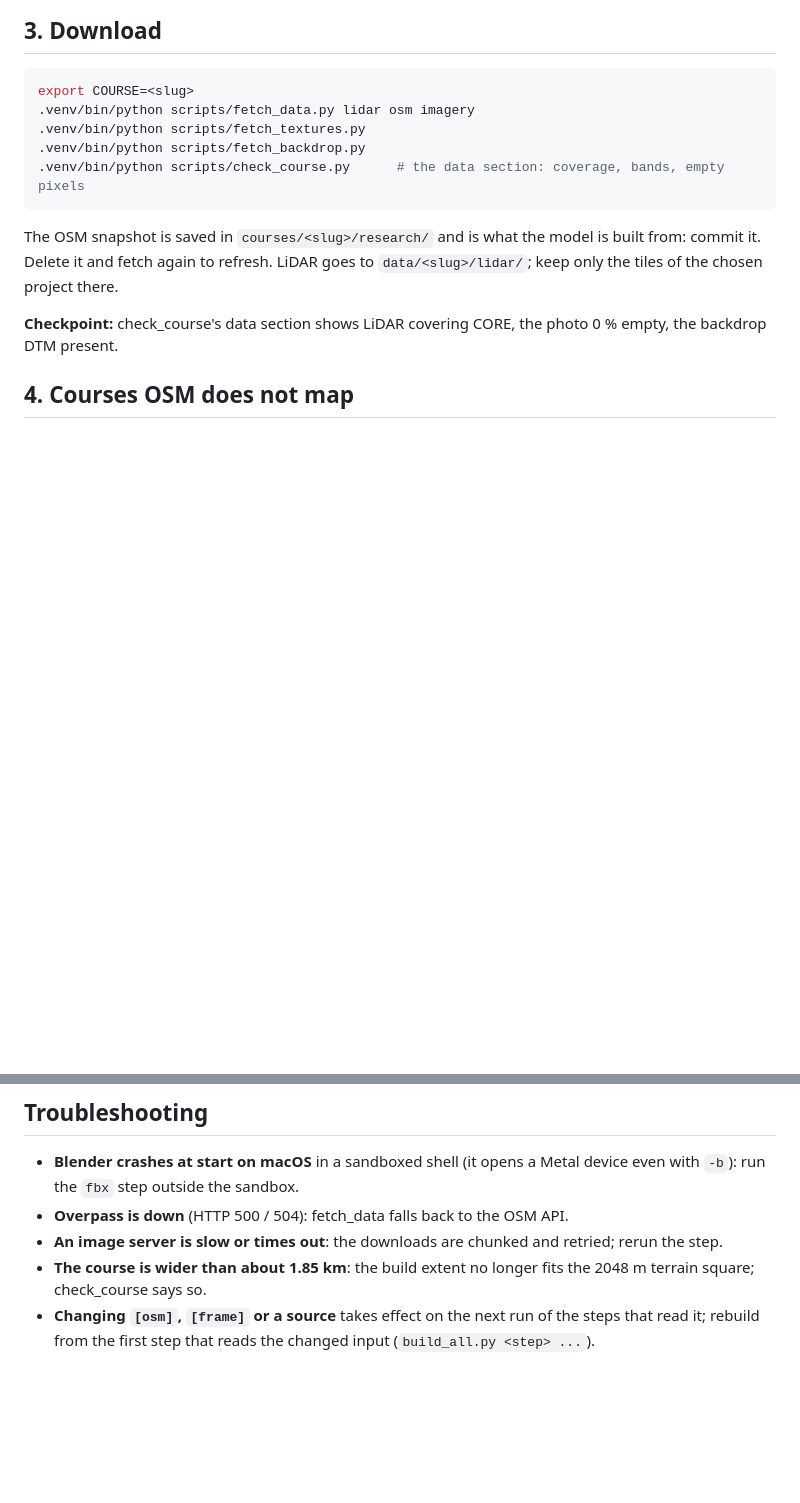
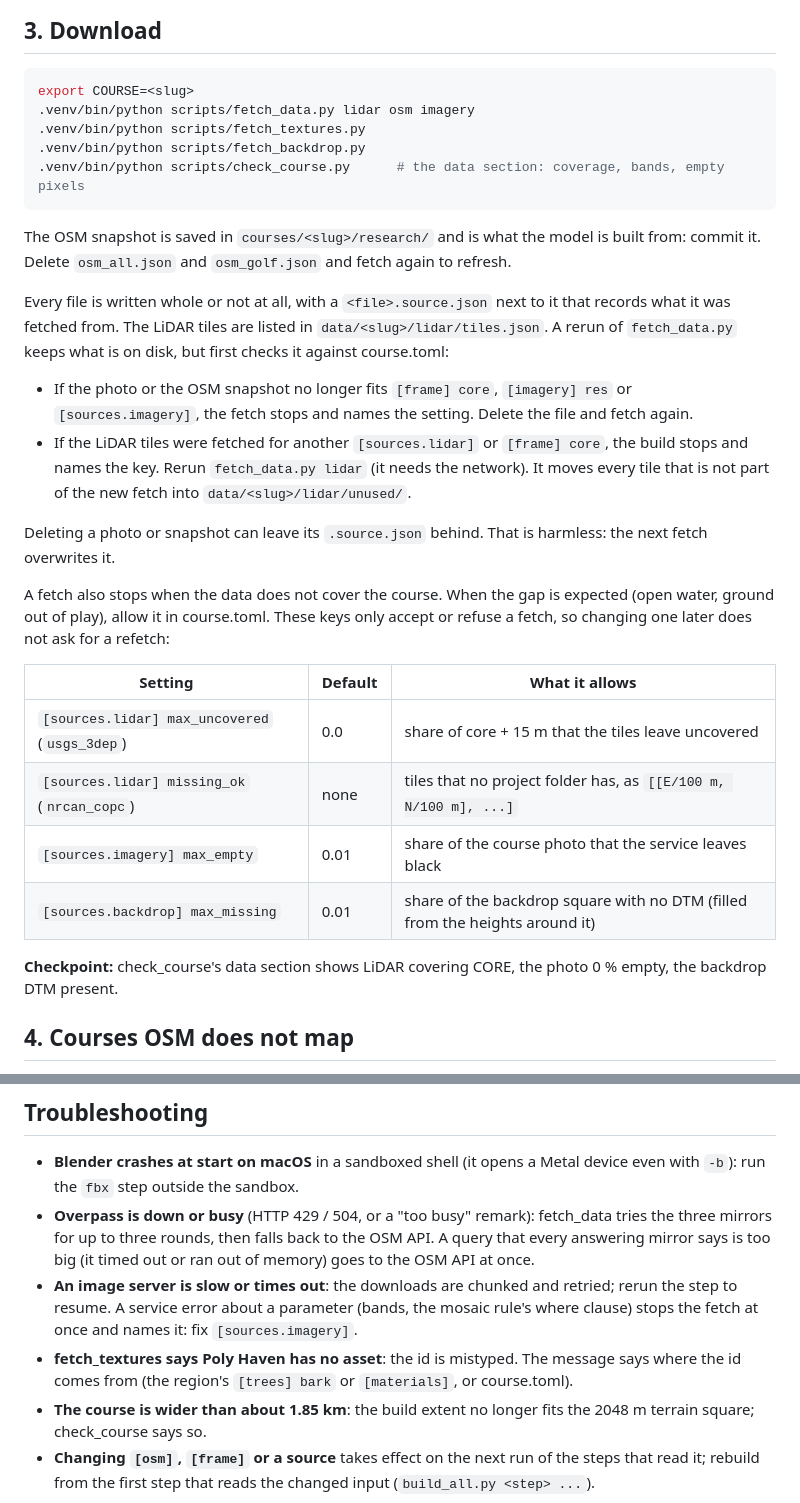
Before and after one commit to mescortes/gspro-course-builder, a Markdown page: docs/PLAYBOOK.md, 2 parts joined by grey strips. Rendered like a GitHub page; blank space fills up the shorter version.

Commit message:
PLAYBOOK and README: how a fetch rerun checks the files on disk, and the keys that allow a data gap
The PLAYBOOK's download step still said "keep only the tiles of the chosen project there". It did not mention the
course.toml keys a newcomer needs when the data has an expected gap ([sources.lidar] max_uncovered or missing_ok,
[sources.imagery] max_empty, [sources.backdrop] max_missing), or the tiles.json / lidar/unused/ behaviour, or the
.source.json records. These were documented only in provider docstrings and error messages.

Section 3 now says that every file is recorded in a .source.json. It says a rerun of fetch_data.py checks the photo
and the OSM snapshot against course.toml and stops naming the setting, and that the build does the same for the
LiDAR tiles (rerun fetch_data.py lidar, which moves other tiles into lidar/unused/). It says a .source.json left
behind by a deleted file is harmless, and has a table of the four gap keys with their defaults. Troubleshooting
covers a busy Overpass mirror, an ImageServer parameter error and an unknown Poly Haven asset id. The README points
to the section.

````diff
--- a/docs/PLAYBOOK.md
+++ b/docs/PLAYBOOK.md
@@ -114,8 +114,30 @@ export COURSE=<slug>
 .venv/bin/python scripts/check_course.py      # the data section: coverage, bands, empty pixels
 ```
 
-The OSM snapshot is saved in `courses/<slug>/research/` and is what the model is built from: commit it. Delete it and
-fetch again to refresh. LiDAR goes to `data/<slug>/lidar/`; keep only the tiles of the chosen project there.
+The OSM snapshot is saved in `courses/<slug>/research/` and is what the model is built from: commit it. Delete
+`osm_all.json` and `osm_golf.json` and fetch again to refresh.
+
+Every file is written whole or not at all, with a `<file>.source.json` next to it that records what it was fetched
+from. The LiDAR tiles are listed in `data/<slug>/lidar/tiles.json`. A rerun of `fetch_data.py` keeps what is on disk,
+but first checks it against course.toml:
+
+* If the photo or the OSM snapshot no longer fits `[frame] core`, `[imagery] res` or `[sources.imagery]`, the fetch
+  stops and names the setting. Delete the file and fetch again.
+* If the LiDAR tiles were fetched for another `[sources.lidar]` or `[frame] core`, the build stops and names the key.
+  Rerun `fetch_data.py lidar` (it needs the network). It moves every tile that is not part of the new fetch into
+  `data/<slug>/lidar/unused/`.
+
+Deleting a photo or snapshot can leave its `.source.json` behind. That is harmless: the next fetch overwrites it.
+
+A fetch also stops when the data does not cover the course. When the gap is expected (open water, ground out of play),
+allow it in course.toml. These keys only accept or refuse a fetch, so changing one later does not ask for a refetch:
+
+| Setting | Default | What it allows |
+|---|---|---|
+| `[sources.lidar] max_uncovered` (`usgs_3dep`) | 0.0 | share of core + 15 m that the tiles leave uncovered |
+| `[sources.lidar] missing_ok` (`nrcan_copc`) | none | tiles that no project folder has, as `[[E/100 m, N/100 m], ...]` |
+| `[sources.imagery] max_empty` | 0.01 | share of the course photo that the service leaves black |
+| `[sources.backdrop] max_missing` | 0.01 | share of the backdrop square with no DTM (filled from the heights around it) |
 
 **Checkpoint:** check_course's data section shows LiDAR covering CORE, the photo 0 % empty, the backdrop DTM present.
 
@@ -237,8 +259,14 @@ can take an hour on a slow server); first build 0.5-1 h; two QA rounds with rebu
 
 * **Blender crashes at start on macOS** in a sandboxed shell (it opens a Metal device even with `-b`): run the `fbx`
   step outside the sandbox.
-* **Overpass is down** (HTTP 500 / 504): fetch_data falls back to the OSM API.
-* **An image server is slow or times out**: the downloads are chunked and retried; rerun the step.
+* **Overpass is down or busy** (HTTP 429 / 504, or a "too busy" remark): fetch_data tries the three mirrors for up to
+  three rounds, then falls back to the OSM API. A query that every answering mirror says is too big (it timed out or
+  ran out of memory) goes to the OSM API at once.
+* **An image server is slow or times out**: the downloads are chunked and retried; rerun the step to resume. A service
+  error about a parameter (bands, the mosaic rule's where clause) stops the fetch at once and names it: fix
+  `[sources.imagery]`.
+* **fetch_textures says Poly Haven has no asset**: the id is mistyped. The message says where the id comes from (the
+  region's `[trees] bark` or `[materials]`, or course.toml).
 * **The course is wider than about 1.85 km**: the build extent no longer fits the 2048 m terrain square;
   check_course says so.
 * **Changing `[osm]`, `[frame]` or a source** takes effect on the next run of the steps that read it; rebuild from the
````
Also changed, not shown: README.md (+4 -0 lines).
